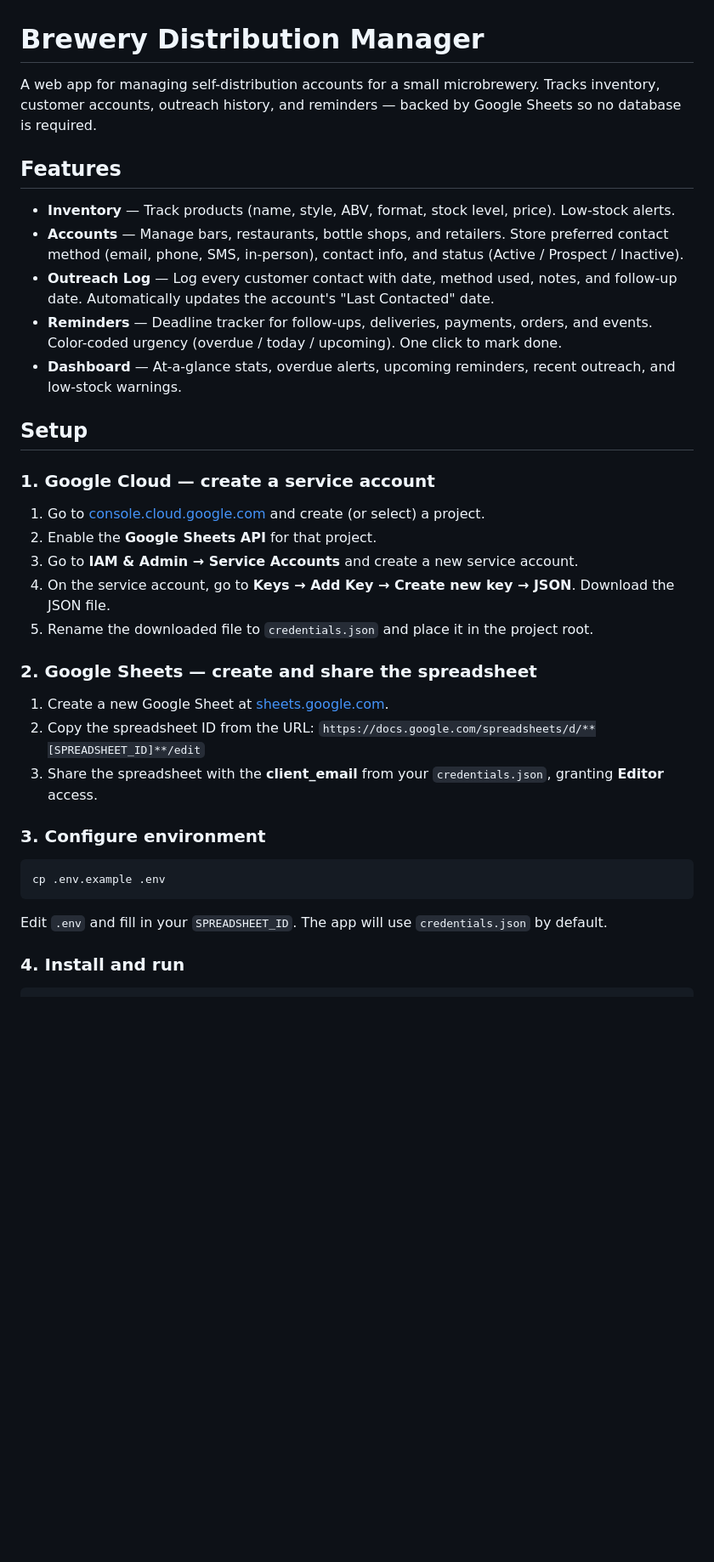
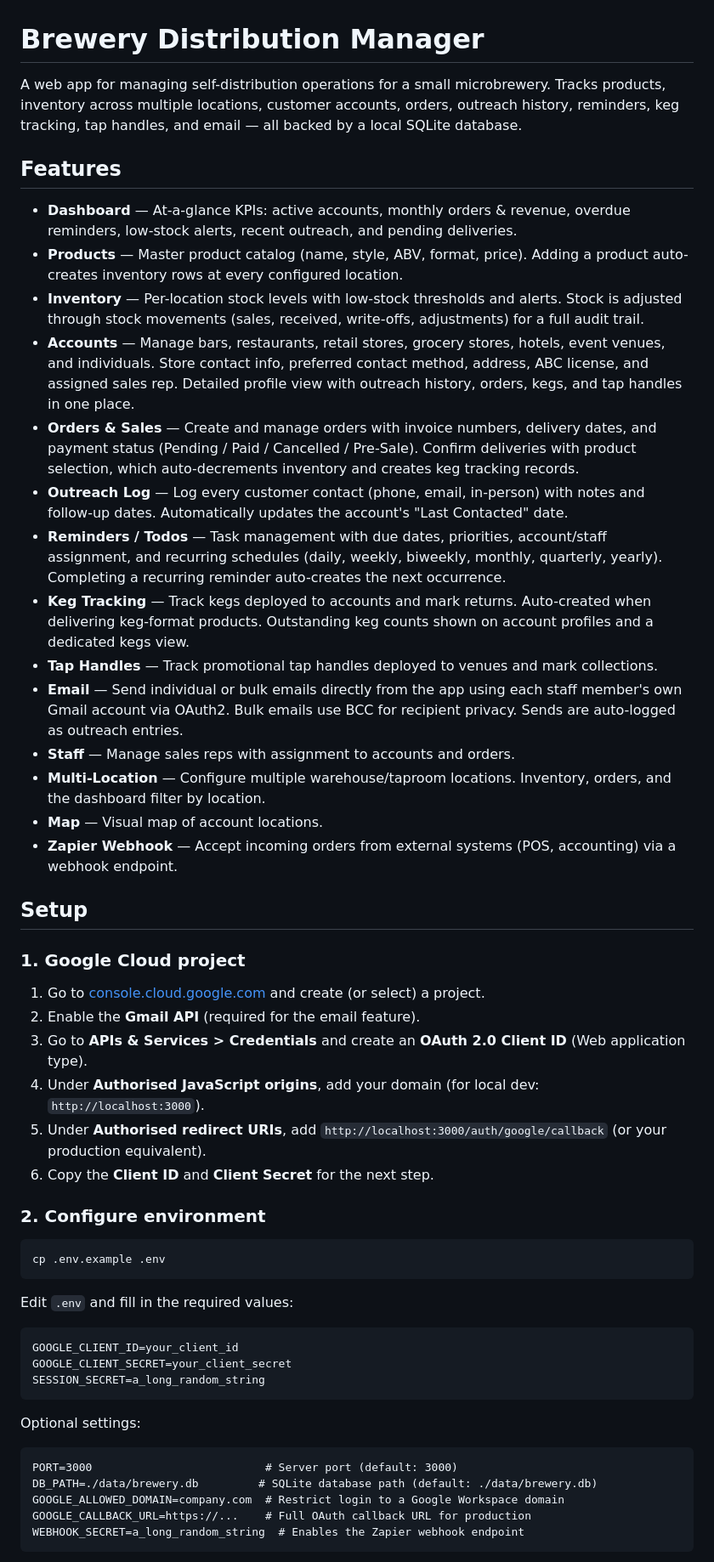
Before and after one commit to pippinsplugins/brewery-distro, a Markdown page: README.md, the part around one of its changes. Shown at 85% size. GitHub-like rendering; blank space fills up the shorter version.

Commit message:
Update README with current app features, SQLite setup, and environment config
Co-Authored-By: Claude Opus 4.6 <noreply@anthropic.com>

````diff
--- a/README.md
+++ b/README.md
@@ -1,38 +1,56 @@
 # Brewery Distribution Manager
 
-A web app for managing self-distribution accounts for a small microbrewery. Tracks inventory, customer accounts, outreach history, and reminders — backed by Google Sheets so no database is required.
+A web app for managing self-distribution operations for a small microbrewery. Tracks products, inventory across multiple locations, customer accounts, orders, outreach history, reminders, keg tracking, tap handles, and email — all backed by a local SQLite database.
 
 ## Features
 
-- **Inventory** — Track products (name, style, ABV, format, stock level, price). Low-stock alerts.
-- **Accounts** — Manage bars, restaurants, bottle shops, and retailers. Store preferred contact method (email, phone, SMS, in-person), contact info, and status (Active / Prospect / Inactive).
-- **Outreach Log** — Log every customer contact with date, method used, notes, and follow-up date. Automatically updates the account's "Last Contacted" date.
-- **Reminders** — Deadline tracker for follow-ups, deliveries, payments, orders, and events. Color-coded urgency (overdue / today / upcoming). One click to mark done.
-- **Dashboard** — At-a-glance stats, overdue alerts, upcoming reminders, recent outreach, and low-stock warnings.
+- **Dashboard** — At-a-glance KPIs: active accounts, monthly orders & revenue, overdue reminders, low-stock alerts, recent outreach, and pending deliveries.
+- **Products** — Master product catalog (name, style, ABV, format, price). Adding a product auto-creates inventory rows at every configured location.
+- **Inventory** — Per-location stock levels with low-stock thresholds and alerts. Stock is adjusted through stock movements (sales, received, write-offs, adjustments) for a full audit trail.
+- **Accounts** — Manage bars, restaurants, retail stores, grocery stores, hotels, event venues, and individuals. Store contact info, preferred contact method, address, ABC license, and assigned sales rep. Detailed profile view with outreach history, orders, kegs, and tap handles in one place.
+- **Orders & Sales** — Create and manage orders with invoice numbers, delivery dates, and payment status (Pending / Paid / Cancelled / Pre-Sale). Confirm deliveries with product selection, which auto-decrements inventory and creates keg tracking records.
+- **Outreach Log** — Log every customer contact (phone, email, in-person) with notes and follow-up dates. Automatically updates the account's "Last Contacted" date.
+- **Reminders / Todos** — Task management with due dates, priorities, account/staff assignment, and recurring schedules (daily, weekly, biweekly, monthly, quarterly, yearly). Completing a recurring reminder auto-creates the next occurrence.
+- **Keg Tracking** — Track kegs deployed to accounts and mark returns. Auto-created when delivering keg-format products. Outstanding keg counts shown on account profiles and a dedicated kegs view.
+- **Tap Handles** — Track promotional tap handles deployed to venues and mark collections.
+- **Email** — Send individual or bulk emails directly from the app using each staff member's own Gmail account via OAuth2. Bulk emails use BCC for recipient privacy. Sends are auto-logged as outreach entries.
+- **Staff** — Manage sales reps with assignment to accounts and orders.
+- **Multi-Location** — Configure multiple warehouse/taproom locations. Inventory, orders, and the dashboard filter by location.
+- **Map** — Visual map of account locations.
+- **Zapier Webhook** — Accept incoming orders from external systems (POS, accounting) via a webhook endpoint.
 
 ## Setup
 
-### 1. Google Cloud — create a service account
+### 1. Google Cloud project
 
 1. Go to [console.cloud.google.com](https://console.cloud.google.com/) and create (or select) a project.
-2. Enable the **Google Sheets API** for that project.
-3. Go to **IAM & Admin → Service Accounts** and create a new service account.
-4. On the service account, go to **Keys → Add Key → Create new key → JSON**. Download the JSON file.
-5. Rename the downloaded file to `credentials.json` and place it in the project root.
+2. Enable the **Gmail API** (required for the email feature).
+3. Go to **APIs & Services > Credentials** and create an **OAuth 2.0 Client ID** (Web application type).
+4. Under **Authorised JavaScript origins**, add your domain (for local dev: `http://localhost:3000`).
+5. Under **Authorised redirect URIs**, add `http://localhost:3000/auth/google/callback` (or your production equivalent).
+6. Copy the **Client ID** and **Client Secret** for the next step.
 
-### 2. Google Sheets — create and share the spreadsheet
-
-1. Create a new Google Sheet at [sheets.google.com](https://sheets.google.com).
-2. Copy the spreadsheet ID from the URL:
-   `https://docs.google.com/spreadsheets/d/**[SPREADSHEET_ID]**/edit`
-3. Share the spreadsheet with the **client_email** from your `credentials.json`, granting **Editor** access.
-
-### 3. Configure environment
+### 2. Configure environment
 
 ```bash
 cp .env.example .env
 ```
 
-Edit `.env` and fill in your `SPREADSHEET_ID`. The app will use `credentials.json` by default.
+Edit `.env` and fill in the required values:
 
-### 4. Install and run
+```
+GOOGLE_CLIENT_ID=your_client_id
+GOOGLE_CLIENT_SECRET=your_client_secret
+SESSION_SECRET=a_long_random_string
+```
+
+Optional settings:
+
+```
+PORT=3000                          # Server port (default: 3000)
+DB_PATH=./data/brewery.db         # SQLite database path (default: ./data/brewery.db)
+GOOGLE_ALLOWED_DOMAIN=company.com  # Restrict login to a Google Workspace domain
+GOOGLE_CALLBACK_URL=https://...    # Full OAuth callback URL for production
+WEBHOOK_SECRET=a_long_random_string  # Enables the Zapier webhook endpoint
+```
+
````
Also changed, not shown: other parts of README.md (+54 -18 lines).
